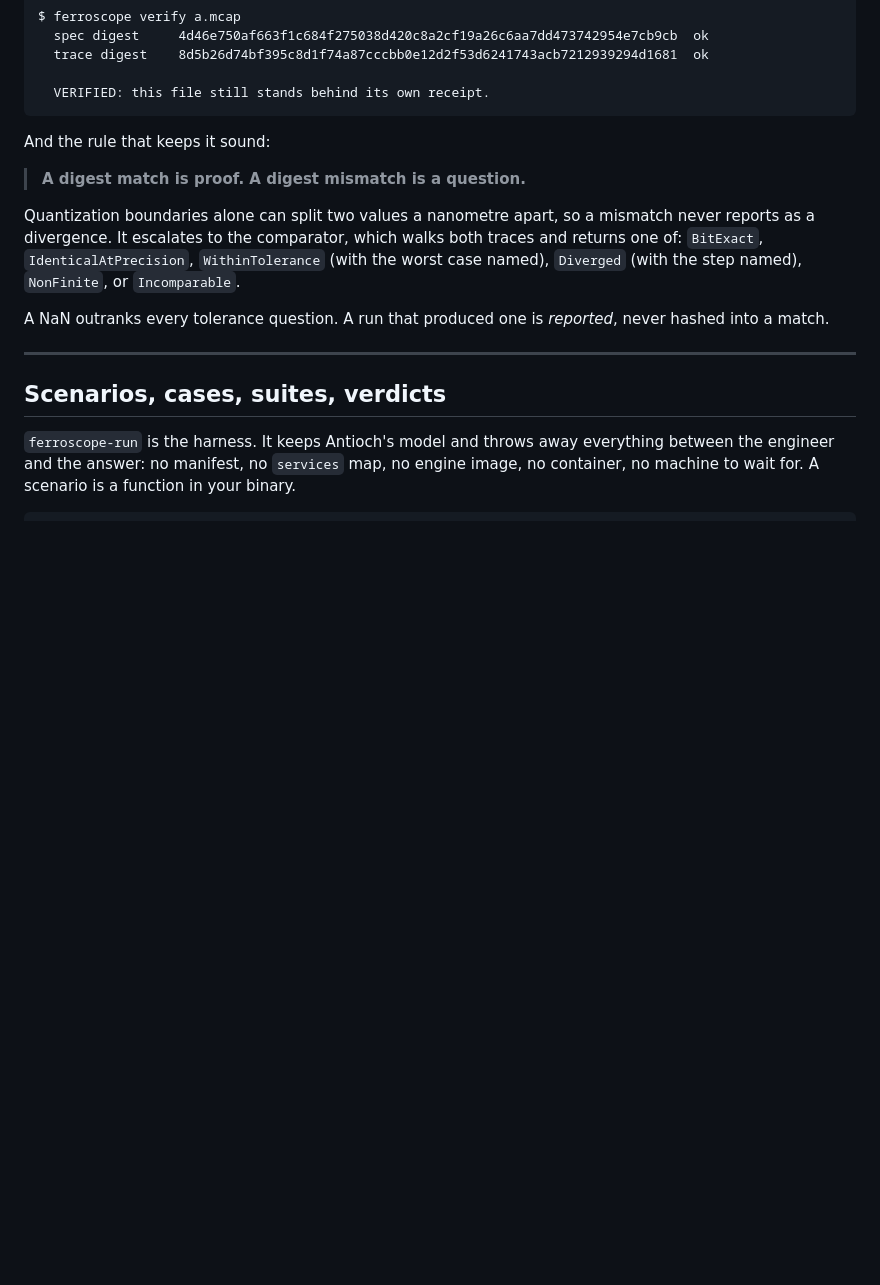
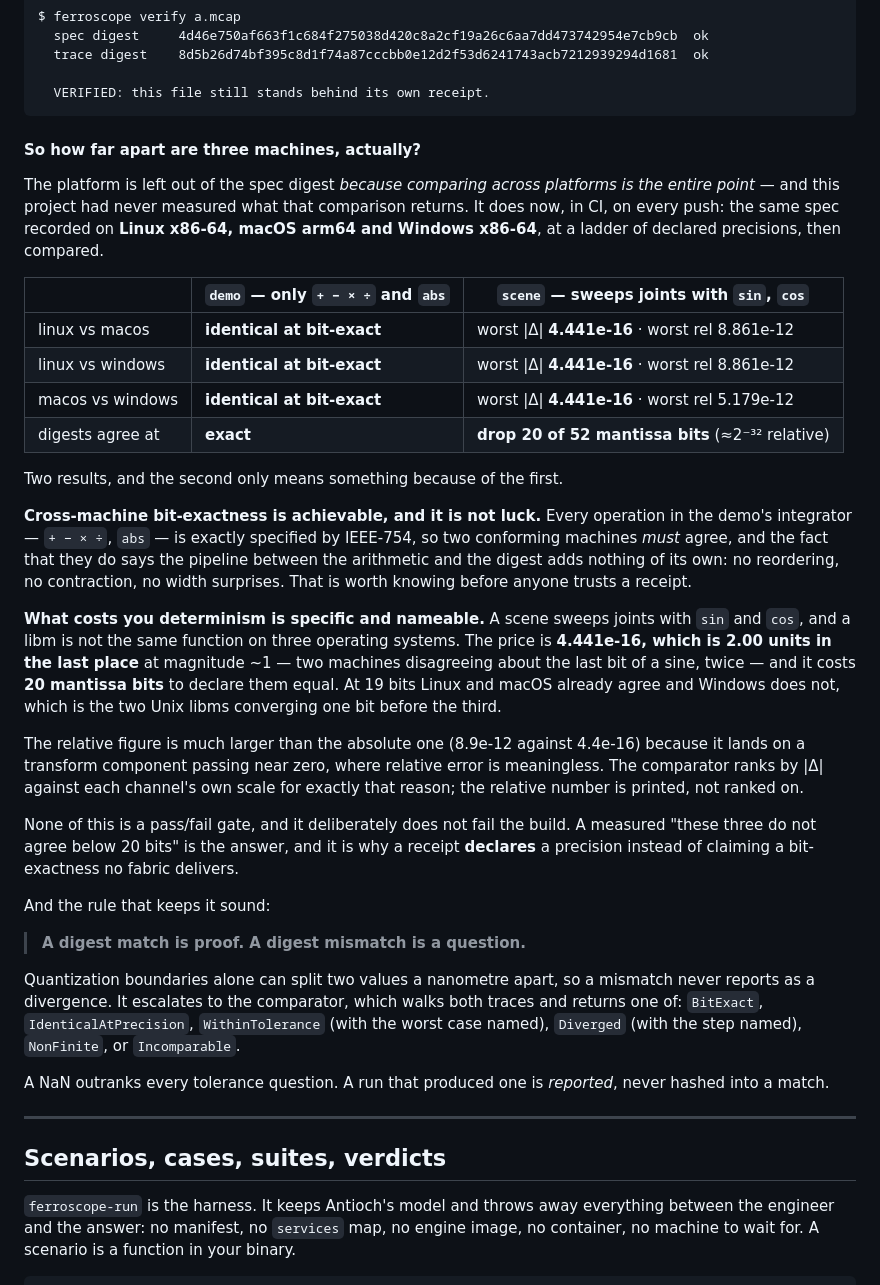
Before and after one commit to dcharlot-physicalai-bmi/ferroscope, a Markdown page: README.md, the part around the change. Drawn GitHub-style; blank space fills up the shorter version.

Commit message:
the number: three machines agree on a scene at 20 mantissa bits
Measured in CI on every push, same spec on Linux x86-64, macOS arm64 and
Windows x86-64.

  demo  (+ - * / and abs)     identical at BIT-EXACT, all three pairs
  scene (sin, cos, sqrt)      worst |delta| 4.441e-16 = 2.00 ULP at ~1
                              digests agree at drop_bits 20 (~2^-32 relative)
                              at 19: linux = macos, windows still differs

Two results, and the second only means something because of the first. Every
operation in the demo's integrator is exactly specified by IEEE-754, so two
conforming machines MUST agree — and the fact that they do says the pipeline
between the arithmetic and the digest adds nothing of its own. Cross-machine
bit-exactness is achievable and it is not luck.

What costs determinism is then specific and nameable: a libm is not the same
function on three operating systems, and the price is two machines disagreeing
about the last bit of a sine, twice.

The relative figure (8.9e-12) is four orders larger than the absolute one
because it lands on a transform component passing near zero, where relative
error is meaningless. Printed, not ranked on — the comparator ranks by |delta|
against each channel's own scale, for exactly this reason.

Not a gate. A measured "they do not agree below 20 bits" is the answer, and it
is why a receipt DECLARES a precision instead of claiming a bit-exactness no
fabric delivers.

Co-Authored-By: Claude Opus 5 <noreply@anthropic.com>

````diff
--- a/README.md
+++ b/README.md
@@ -458,6 +458,44 @@ $ ferroscope verify a.mcap
 
   VERIFIED: this file still stands behind its own receipt.
 ```
+
+#### So how far apart are three machines, actually?
+
+The platform is left out of the spec digest *because comparing across platforms is the entire
+point* — and this project had never measured what that comparison returns. It does now, in CI, on
+every push: the same spec recorded on **Linux x86-64, macOS arm64 and Windows x86-64**, at a
+ladder of declared precisions, then compared.
+
+|  | `demo` — only `+ − × ÷` and `abs` | `scene` — sweeps joints with `sin`, `cos` |
+|---|---|---|
+| linux vs macos | **identical at bit-exact** | worst \|Δ\| **4.441e-16** · worst rel 8.861e-12 |
+| linux vs windows | **identical at bit-exact** | worst \|Δ\| **4.441e-16** · worst rel 8.861e-12 |
+| macos vs windows | **identical at bit-exact** | worst \|Δ\| **4.441e-16** · worst rel 5.179e-12 |
+| digests agree at | **exact** | **drop 20 of 52 mantissa bits** (≈2⁻³² relative) |
+
+Two results, and the second only means something because of the first.
+
+**Cross-machine bit-exactness is achievable, and it is not luck.** Every operation in the demo's
+integrator — `+ − × ÷`, `abs` — is exactly specified by IEEE-754, so two conforming machines
+*must* agree, and the fact that they do says the pipeline between the arithmetic and the digest
+adds nothing of its own: no reordering, no contraction, no width surprises. That is worth knowing
+before anyone trusts a receipt.
+
+**What costs you determinism is specific and nameable.** A scene sweeps joints with `sin` and
+`cos`, and a libm is not the same function on three operating systems. The price is **4.441e-16,
+which is 2.00 units in the last place** at magnitude ~1 — two machines disagreeing about the last
+bit of a sine, twice — and it costs **20 mantissa bits** to declare them equal. At 19 bits Linux
+and macOS already agree and Windows does not, which is the two Unix libms converging one bit
+before the third.
+
+The relative figure is much larger than the absolute one (8.9e-12 against 4.4e-16) because it
+lands on a transform component passing near zero, where relative error is meaningless. The
+comparator ranks by |Δ| against each channel's own scale for exactly that reason; the relative
+number is printed, not ranked on.
+
+None of this is a pass/fail gate, and it deliberately does not fail the build. A measured "these
+three do not agree below 20 bits" is the answer, and it is why a receipt **declares** a precision
+instead of claiming a bit-exactness no fabric delivers.
 
 And the rule that keeps it sound:
 
````
